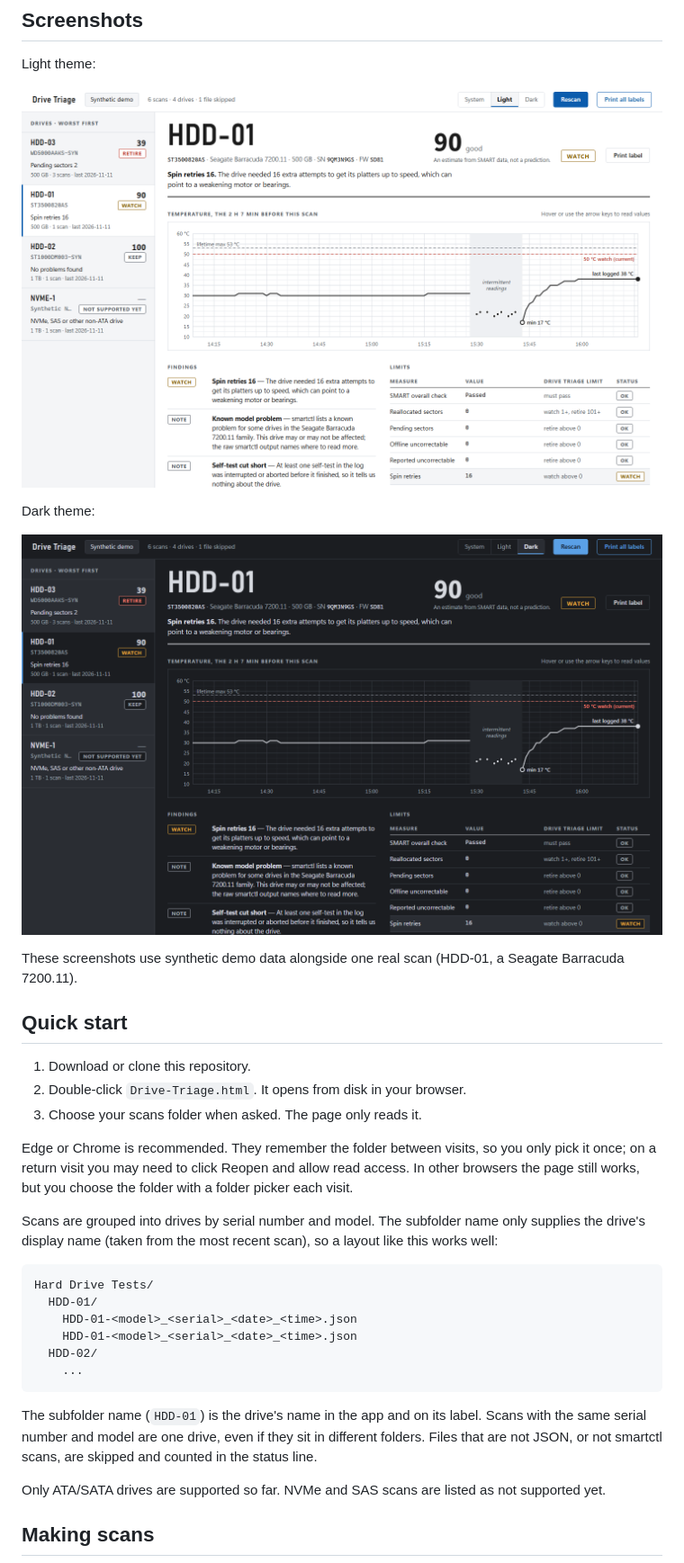
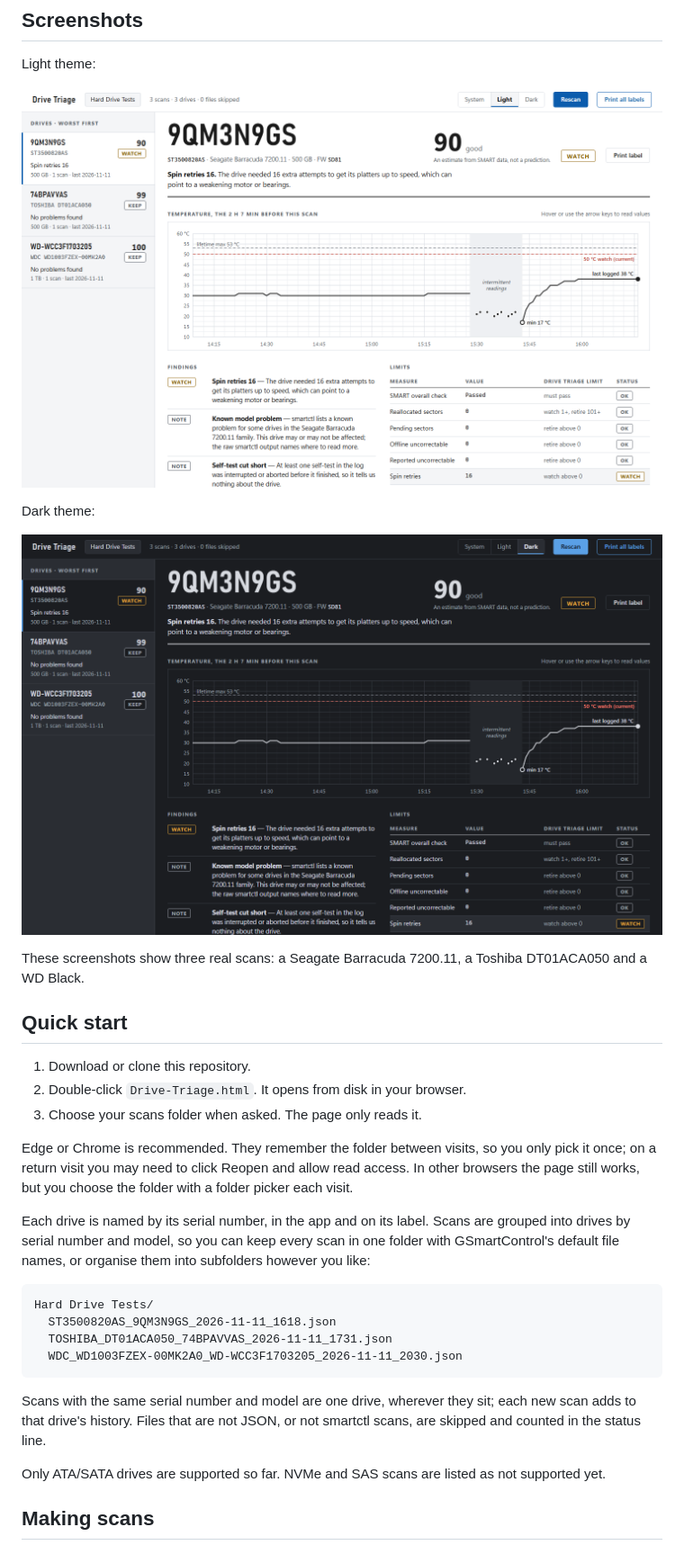
Before and after one commit to russella02/Drive-Triage, a Markdown page: README.md, the part around one of its changes. Shown at 90% size. Rendered like a GitHub page; pictures changed too: docs/images/drive-triage-dark.png, docs/images/drive-triage-light.png.

Commit message:
docs: describe serial-number naming and show the three real drives

````diff
--- a/README.md
+++ b/README.md
@@ -8,7 +8,7 @@ It is a single local web page. There is no install, no server, no database and n
 
 Light theme:
 
-![Drive Triage in the light theme: a worst-first list of four drives (one real scan and three synthetic demo drives) with HDD-01 selected, showing its WATCH verdict, health score 90, temperature curve, findings and limits](docs/images/drive-triage-light.png)
+![Drive Triage in the light theme: a worst-first list of three real drives named by serial number, with the Seagate 9QM3N9GS selected, showing its WATCH verdict, health score 90, temperature curve, findings and limits](docs/images/drive-triage-light.png)
 
 Dark theme:
 
@@ -16,5 +16,5 @@ Dark theme:
 
-These screenshots use synthetic demo data alongside one real scan (HDD-01, a Seagate Barracuda 7200.11).
+These screenshots show three real scans: a Seagate Barracuda 7200.11, a Toshiba DT01ACA050 and a WD Black.
 
 ## Quick start
 
@@ -24,18 +24,16 @@ These screenshots use synthetic demo data alongside one real scan (HDD-01, a Sea
 
 Edge or Chrome is recommended. They remember the folder between visits, so you only pick it once; on a return visit you may need to click Reopen and allow read access. In other browsers the page still works, but you choose the folder with a folder picker each visit.
 
-Scans are grouped into drives by serial number and model. The subfolder name only supplies the drive's display name (taken from the most recent scan), so a layout like this works well:
+Each drive is named by its serial number, in the app and on its label. Scans are grouped into drives by serial number and model, so you can keep every scan in one folder with GSmartControl's default file names, or organise them into subfolders however you like:
 
 ```
 Hard Drive Tests/
-  HDD-01/
-    HDD-01-<model>_<serial>_<date>_<time>.json
-    HDD-01-<model>_<serial>_<date>_<time>.json
-  HDD-02/
-    ...
+  ST3500820AS_9QM3N9GS_2026-11-11_1618.json
+  TOSHIBA_DT01ACA050_74BPAVVAS_2026-11-11_1731.json
+  WDC_WD1003FZEX-00MK2A0_WD-WCC3F1703205_2026-11-11_2030.json
 ```
 
-The subfolder name (`HDD-01`) is the drive's name in the app and on its label. Scans with the same serial number and model are one drive, even if they sit in different folders. Files that are not JSON, or not smartctl scans, are skipped and counted in the status line.
+Scans with the same serial number and model are one drive, wherever they sit; each new scan adds to that drive's history. Files that are not JSON, or not smartctl scans, are skipped and counted in the status line.
 
 Only ATA/SATA drives are supported so far. NVMe and SAS scans are listed as not supported yet.
 
````
Also changed, not shown: other parts of README.md (+1 -1 lines).
